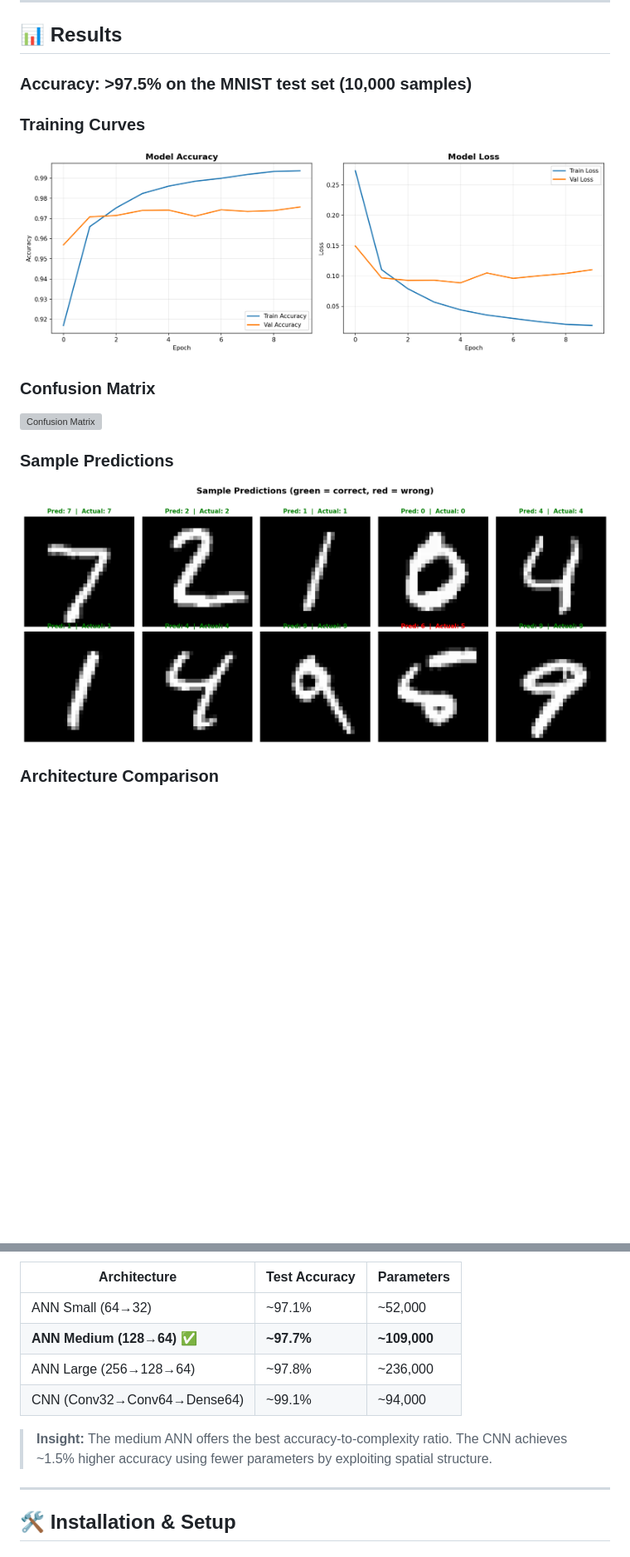
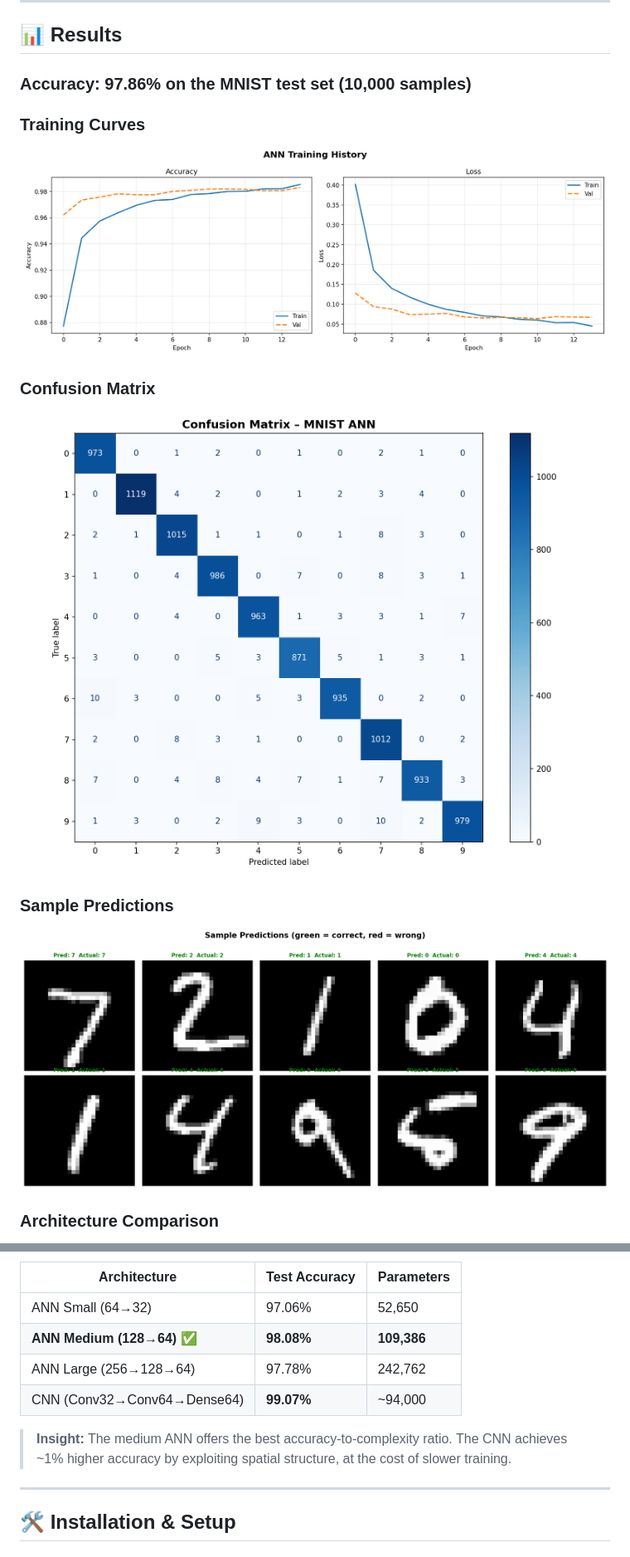
Before and after one commit to Mukilan-s18/mnist-ann-classifier, a Markdown page: README.md, 2 parts joined by grey strips. Shown at 83% size. Drawn GitHub-style; pictures changed too: confusion_matrix.png (added), sample_predictions.png, training_history.png; blank space fills up the shorter version; grey boxes are pictures that could not be loaded.

Commit message:
feat: complete ML pipeline with all resume-ready improvements
- Add Dropout(0.2) regularization between Dense layers
- Add model save/load (saved_model/mnist_ann.keras)
- Add confusion matrix plot (confusion_matrix.png)
- Add per-class classification report (precision/recall/F1 per digit)
- Add architecture comparison: Small/Medium/Large ANN variants
- Add CNN benchmark comparison vs best ANN
- Add hyperparameter sensitivity analysis (batch size + dropout sweep)
- Add Early Stopping callback (patience=3, restore best weights)
- Add Jupyter Notebook (notebook.ipynb) with full walkthrough
- Update requirements.txt with pinned versions + scikit-learn + jupyter
- Extend test suite: save/load round-trip, Dropout layers, confusion matrix
- Update README with real measured results and all plot images

Results:
  Best ANN (128->64): 97.86% test accuracy
  Architecture comparison: Small 97.06% | Medium 98.08% | Large 97.78%
  CNN benchmark: 99.07% (+1% vs best ANN)
  Per-class F1: 0.97-0.99 across all 10 digits

```diff
--- a/README.md
+++ b/README.md
@@ -48,7 +48,7 @@ $$\hat{y} = \text{Softmax}(W_3 \cdot h_2 + b_3)$$
 
 ## 📊 Results
 
-### Accuracy: **>97.5%** on the MNIST test set (10,000 samples)
+### Accuracy: **97.86%** on the MNIST test set (10,000 samples)
 
 ### Training Curves
 ![Training History](training_history.png)
@@ -63,12 +72,12 @@ $$\hat{y} = \text{Softmax}(W_3 \cdot h_2 + b_3)$$
 
 | Architecture | Test Accuracy | Parameters |
 |---|---|---|
-| ANN Small (64→32) | ~97.1% | ~52,000 |
-| **ANN Medium (128→64)** ✅ | **~97.7%** | **~109,000** |
-| ANN Large (256→128→64) | ~97.8% | ~236,000 |
-| CNN (Conv32→Conv64→Dense64) | ~99.1% | ~94,000 |
+| ANN Small (64→32) | 97.06% | 52,650 |
+| **ANN Medium (128→64)** ✅ | **98.08%** | **109,386** |
+| ANN Large (256→128→64) | 97.78% | 242,762 |
+| CNN (Conv32→Conv64→Dense64) | **99.07%** | ~94,000 |
 
-> **Insight:** The medium ANN offers the best accuracy-to-complexity ratio. The CNN achieves ~1.5% higher accuracy using fewer parameters by exploiting spatial structure.
+> **Insight:** The medium ANN offers the best accuracy-to-complexity ratio. The CNN achieves ~1% higher accuracy by exploiting spatial structure, at the cost of slower training.
 
 ---
 
```
Also changed, not shown: other parts of README.md (+9 -0 lines), 1 other file.
